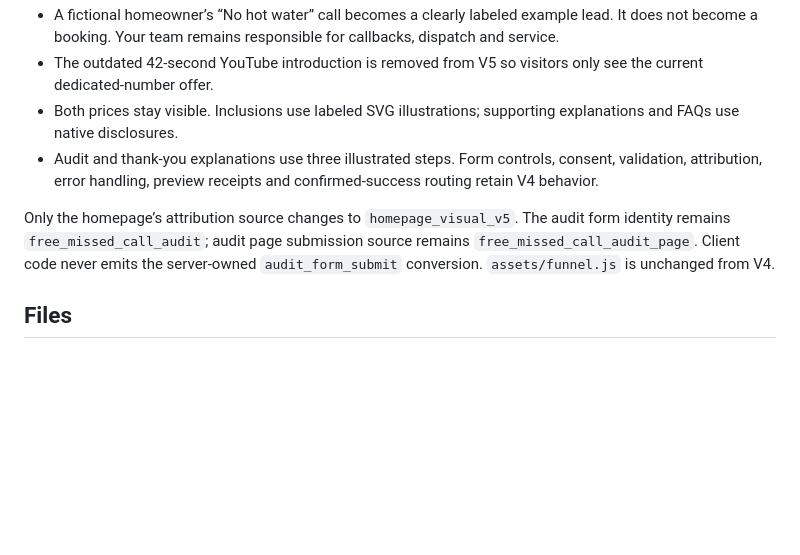
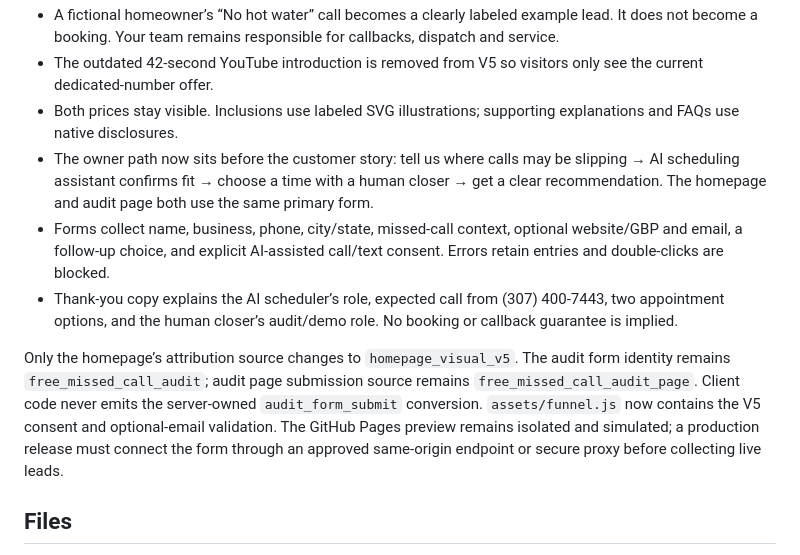
Before and after one commit to Fjvnjf/leadrescuepro-v5-preview, a Markdown page: README.md, the part around the change. GitHub-like rendering; blank space fills up the shorter version.

Commit message:
Document V5 qualified audit funnel

```diff
--- a/README.md
+++ b/README.md
@@ -22,9 +22,11 @@ Use this server rather than a generic static server. Its intake and analytics fi
 - A fictional homeowner’s “No hot water” call becomes a clearly labeled example lead. It does not become a booking. Your team remains responsible for callbacks, dispatch and service.
 - The outdated 42-second YouTube introduction is removed from V5 so visitors only see the current dedicated-number offer.
 - Both prices stay visible. Inclusions use labeled SVG illustrations; supporting explanations and FAQs use native disclosures.
-- Audit and thank-you explanations use three illustrated steps. Form controls, consent, validation, attribution, error handling, preview receipts and confirmed-success routing retain V4 behavior.
+- The owner path now sits before the customer story: tell us where calls may be slipping → AI scheduling assistant confirms fit → choose a time with a human closer → get a clear recommendation. The homepage and audit page both use the same primary form.
+- Forms collect name, business, phone, city/state, missed-call context, optional website/GBP and email, a follow-up choice, and explicit AI-assisted call/text consent. Errors retain entries and double-clicks are blocked.
+- Thank-you copy explains the AI scheduler’s role, expected call from (307) 400-7443, two appointment options, and the human closer’s audit/demo role. No booking or callback guarantee is implied.
 
-Only the homepage’s attribution source changes to `homepage_visual_v5`. The audit form identity remains `free_missed_call_audit`; audit page submission source remains `free_missed_call_audit_page`. Client code never emits the server-owned `audit_form_submit` conversion. `assets/funnel.js` is unchanged from V4.
+Only the homepage’s attribution source changes to `homepage_visual_v5`. The audit form identity remains `free_missed_call_audit`; audit page submission source remains `free_missed_call_audit_page`. Client code never emits the server-owned `audit_form_submit` conversion. `assets/funnel.js` now contains the V5 consent and optional-email validation. The GitHub Pages preview remains isolated and simulated; a production release must connect the form through an approved same-origin endpoint or secure proxy before collecting live leads.
 
 ## Files
 
```
